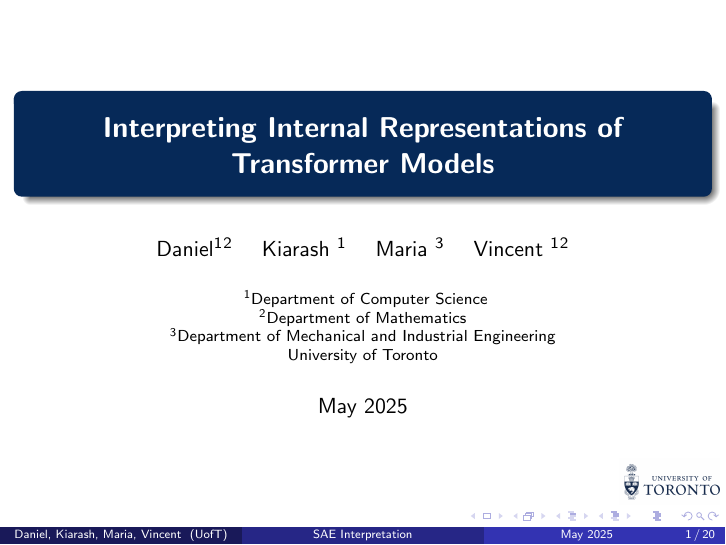
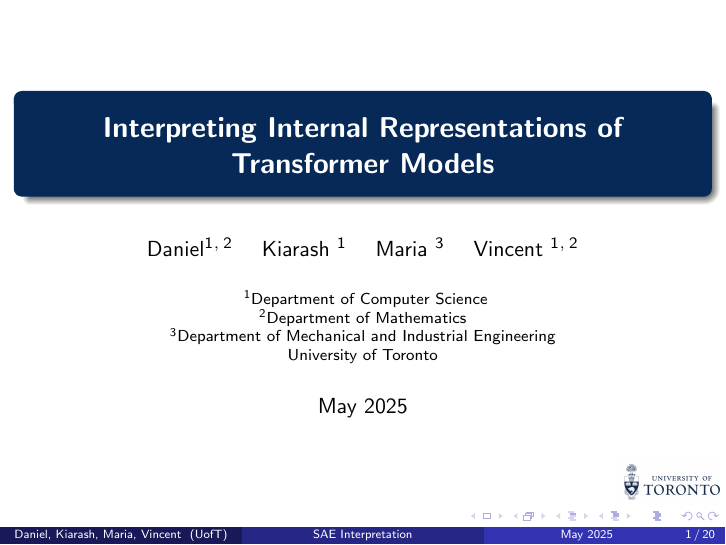
Before and after one commit to Vincc/mldrp, LaTeX slides (presentation.tex): page 1 of 20. Compiled offline with pdfLaTeX.

Commit message:
modified affiliation index

```diff
--- a/presentation.tex
+++ b/presentation.tex
@@ -7,8 +7,8 @@
 {Interpreting Internal Representations of Transformer Models}
 
 \author[Daniel, Kiarash, Maria, Vincent]
-{Daniel\inst{1}\inst{2} \and Kiarash \inst{1} \and Maria \inst{3} \and
-Vincent \inst{1}\inst{2}}
+{Daniel\inst{1}${}^,\,$\inst{2} \and Kiarash \inst{1} \and Maria \inst{3} \and
+Vincent \inst{1}${}^,\,$\inst{2}}
 
 \institute[UofT]
 {
```
Also changed, not shown: presentation.pdf, 1 other file.
